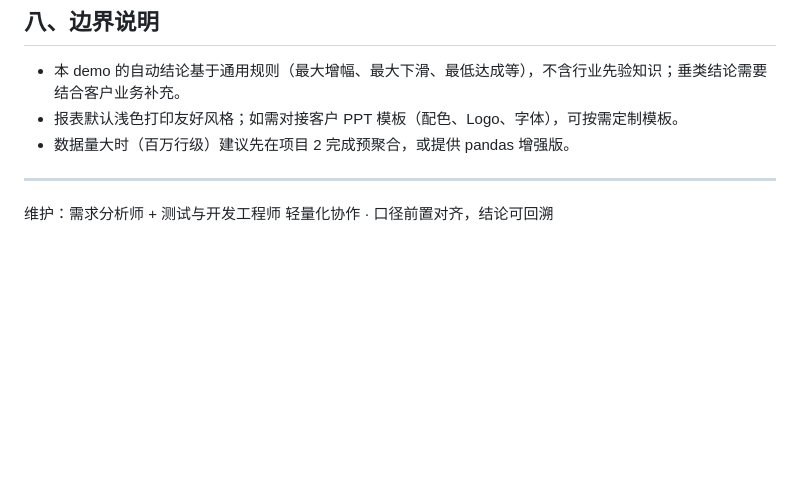
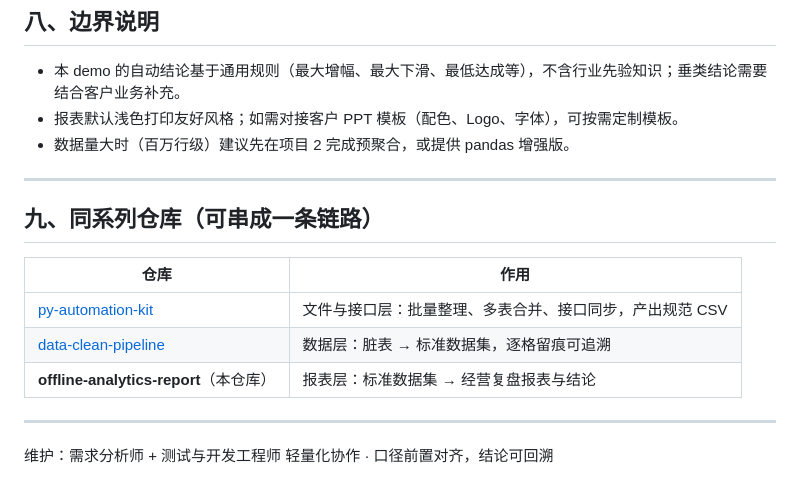
Before and after one commit to mming-liu/offline-analytics-report, a Markdown page: README.md, the part around the change. Rendered like a GitHub page; blank space fills up the shorter version.

Commit message:
README 增加同系列仓库互链，说明「接口同步 → 清洗 → 报表」链路

```diff
--- a/README.md
+++ b/README.md
@@ -194,4 +194,14 @@ offline-analytics-report/
 
 ---
 
+## 九、同系列仓库（可串成一条链路）
+
+| 仓库 | 作用 |
+| --- | --- |
+| [py-automation-kit](https://github.com/mming-liu/py-automation-kit) | 文件与接口层：批量整理、多表合并、接口同步，产出规范 CSV |
+| [data-clean-pipeline](https://github.com/mming-liu/data-clean-pipeline) | 数据层：脏表 → 标准数据集，逐格留痕可追溯 |
+| **offline-analytics-report**（本仓库） | 报表层：标准数据集 → 经营复盘报表与结论 |
+
+---
+
 维护：需求分析师 + 测试与开发工程师 轻量化协作 · 口径前置对齐，结论可回溯
```
